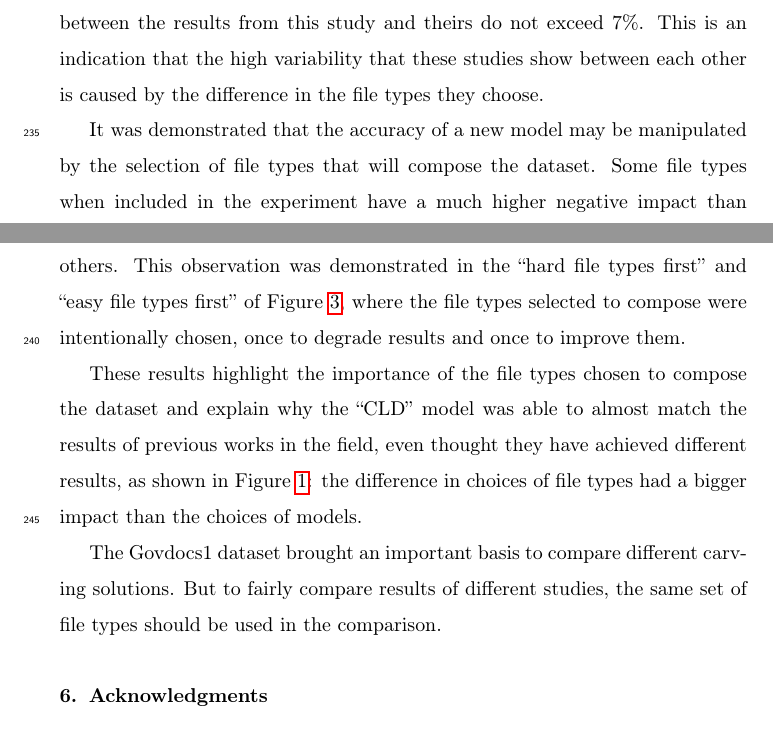
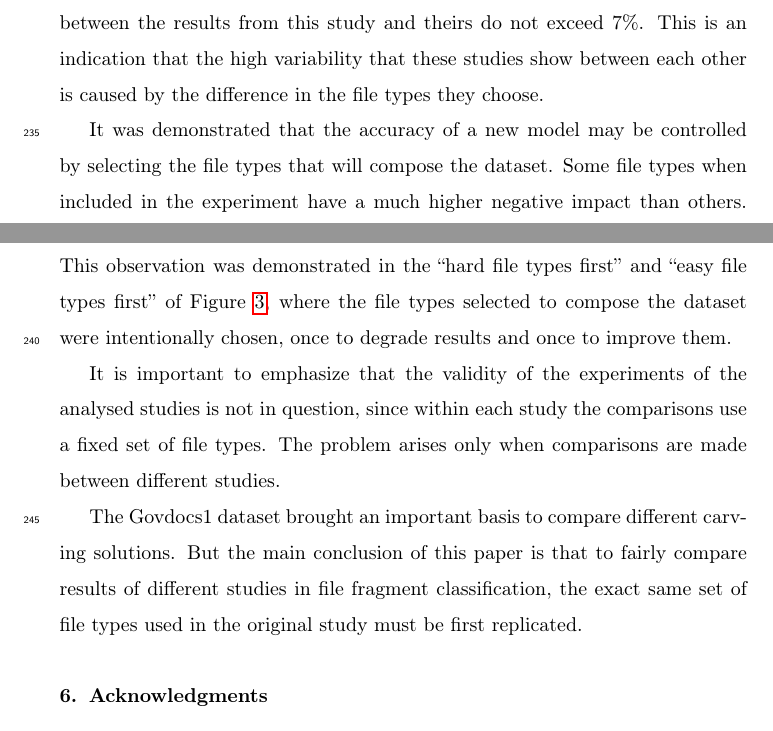
Before and after one commit to atilaromero/Bias-from-dataset-composition-in-file-fragment-classification, a LaTeX paper (0-main.tex, which reads 5-discussion.tex): two parts of pages 12 and 13 of 18, joined at a grey line, cut so that both start at the same text. Compiled offline with pdfLaTeX.

Commit message:
Updates from Overleaf

```diff
--- a/5-discussion.tex
+++ b/5-discussion.tex
@@ -1,9 +1,11 @@
 A comparison was made between a chosen model, ``CLD'', and recent works in the field. While ``CLD'' achieved slight lower accuracy values than the other studies, it can be noticed that the values are similar:
 while the result values of these other works range from 61\% to 98\%, a difference of 37\%, the differences between the results from this study and theirs do not exceed 7\%. This is an indication that the high  variability that these studies show between each other is caused by the difference in the file types they choose.
 
-It was demonstrated that the accuracy of a new model may be manipulated by the selection of file types that will compose the dataset.
-Some file types when included in the experiment have a much higher negative impact than others. This observation was demonstrated in the ``hard file types first'' and ``easy file types first'' of Figure \ref{fig:nclasses}, where the file types selected to compose were intentionally chosen, once to degrade results and once to improve them.
+It was demonstrated that the accuracy of a new model may be controlled by selecting the file types that will compose the dataset.
+Some file types when included in the experiment have a much higher negative impact than others. This observation was demonstrated in the ``hard file types first'' and ``easy file types first'' of Figure \ref{fig:nclasses}, where the file types selected to compose the dataset were intentionally chosen, once to degrade results and once to improve them.
 
-These results highlight the importance of the file types chosen to compose the dataset and explain why the ``CLD'' model was able to almost match the results of previous works in the field, even thought they have achieved different results, as shown in Figure \ref{fig:cldothers}: the difference in choices of file types had a bigger impact than the choices of models.
+% These results highlight the importance of the file types chosen to compose the dataset and explain why the ``CLD'' model was able to almost match the results of previous works in the field, even thought they have achieved different results, as shown in Figure \ref{fig:cldothers}: the difference in choices of file types had a higher impact than the choices of models.
 
-The Govdocs1 dataset brought an important basis to compare different carving solutions. But to fairly compare results of different studies, the same set of file types should be used in the comparison.
+It is important to emphasize that the validity of the experiments of the analysed studies is not in question, since within each study the comparisons use a fixed set of file types. The problem arises only when comparisons are made between different studies.
+
+The Govdocs1 dataset brought an important basis to compare different carving solutions. But the main conclusion of this paper is that to fairly compare results of different studies in file fragment classification, the exact same set of file types used in the original study must be first replicated.
```
